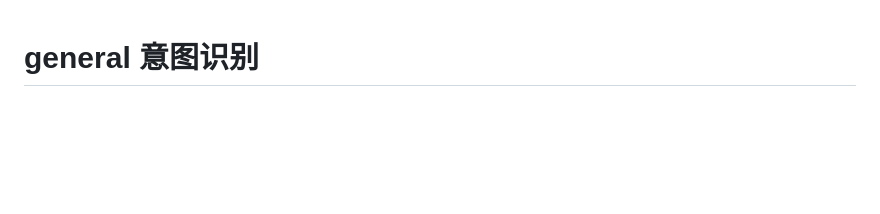
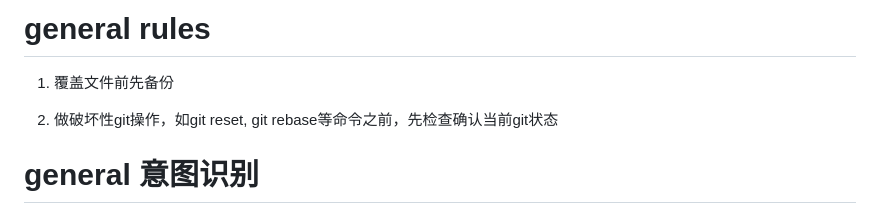
Before and after one commit to Super3001/.claude, a Markdown page: CLAUDE.md, the part around the change. GitHub-like rendering; blank space fills up the shorter version.

Commit message:
add general rules

```diff
--- a/CLAUDE.md
+++ b/CLAUDE.md
@@ -1,3 +1,9 @@
+# general rules
+
+1. 覆盖文件前先备份
+
+2. 做破坏性git操作，如git reset, git rebase等命令之前，先检查确认当前git状态
+
 # general 意图识别
 
 区分一个任务需要 (1) 直接通过命令行命令执行 (2) 创建一个新脚本执行，并保存该脚本 (3) 修改项目中的现有代码，并执行
```
